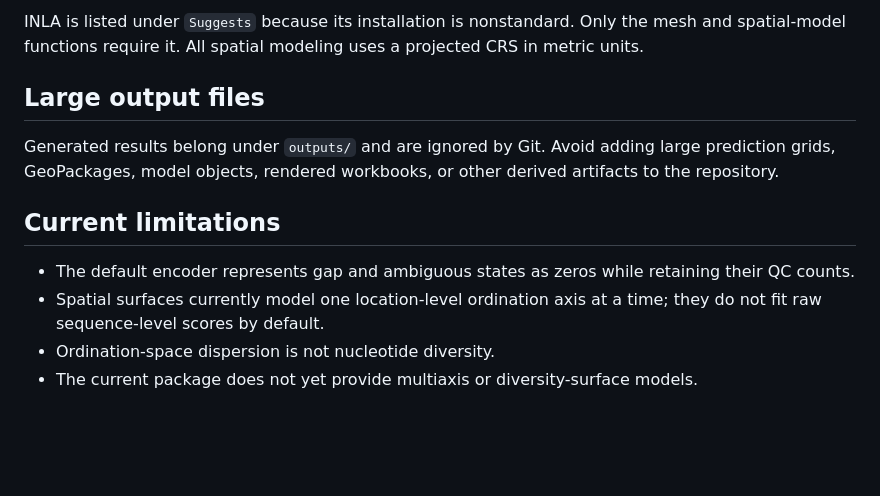
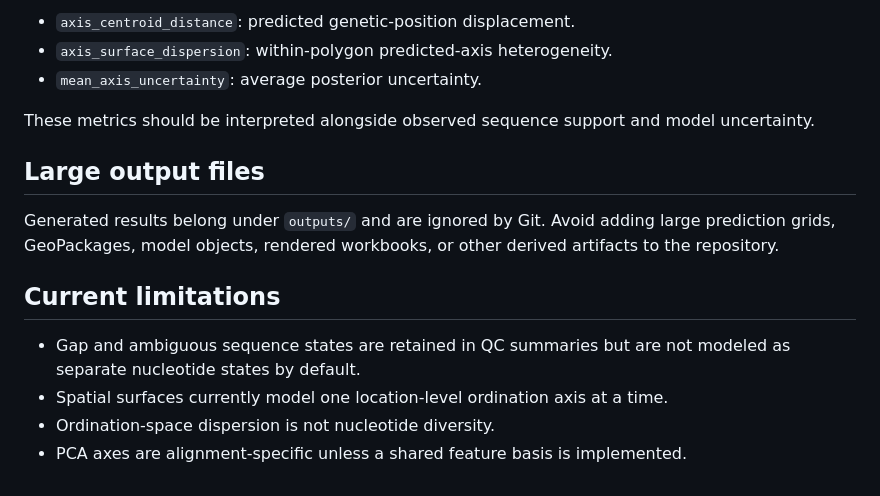
Before and after one commit to geoepi/sequence-map, a Markdown page: README.md, the part around one of its changes. Drawn GitHub-style; blank space fills up the shorter version.

```diff
--- a/README.md
+++ b/README.md
@@ -56,20 +181,21 @@ diversity estimates. `calculate_polygon_axis_metrics()` derives
 
-INLA is listed under `Suggests` because its installation is nonstandard. Only
-the mesh and spatial-model functions require it. All spatial modeling uses a
-projected CRS in metric units.
+- `axis_centroid_distance`: predicted genetic-position displacement.
+- `axis_surface_dispersion`: within-polygon predicted-axis heterogeneity.
+- `mean_axis_uncertainty`: average posterior uncertainty.
+
+These metrics should be interpreted alongside observed sequence support and
+model uncertainty.
 
 ## Large output files
 
 Generated results belong under `outputs/` and are ignored by Git. Avoid adding
-large prediction grids, GeoPackages, model objects, rendered workbooks, or
-other derived artifacts to the repository.
+large prediction grids, GeoPackages, model objects, rendered workbooks, or other
+derived artifacts to the repository.
 
 ## Current limitations
 
-- The default encoder represents gap and ambiguous states as zeros while
-  retaining their QC counts.
-- Spatial surfaces currently model one location-level ordination axis at a
-  time; they do not fit raw sequence-level scores by default.
+- Gap and ambiguous sequence states are retained in QC summaries but are not
+  modeled as separate nucleotide states by default.
+- Spatial surfaces currently model one location-level ordination axis at a time.
 - Ordination-space dispersion is not nucleotide diversity.
-- The current package does not yet provide multiaxis or diversity-surface
-  models.
+- PCA axes are alignment-specific unless a shared feature basis is implemented.
```
Also changed, not shown: other parts of README.md (+155 -30 lines).
